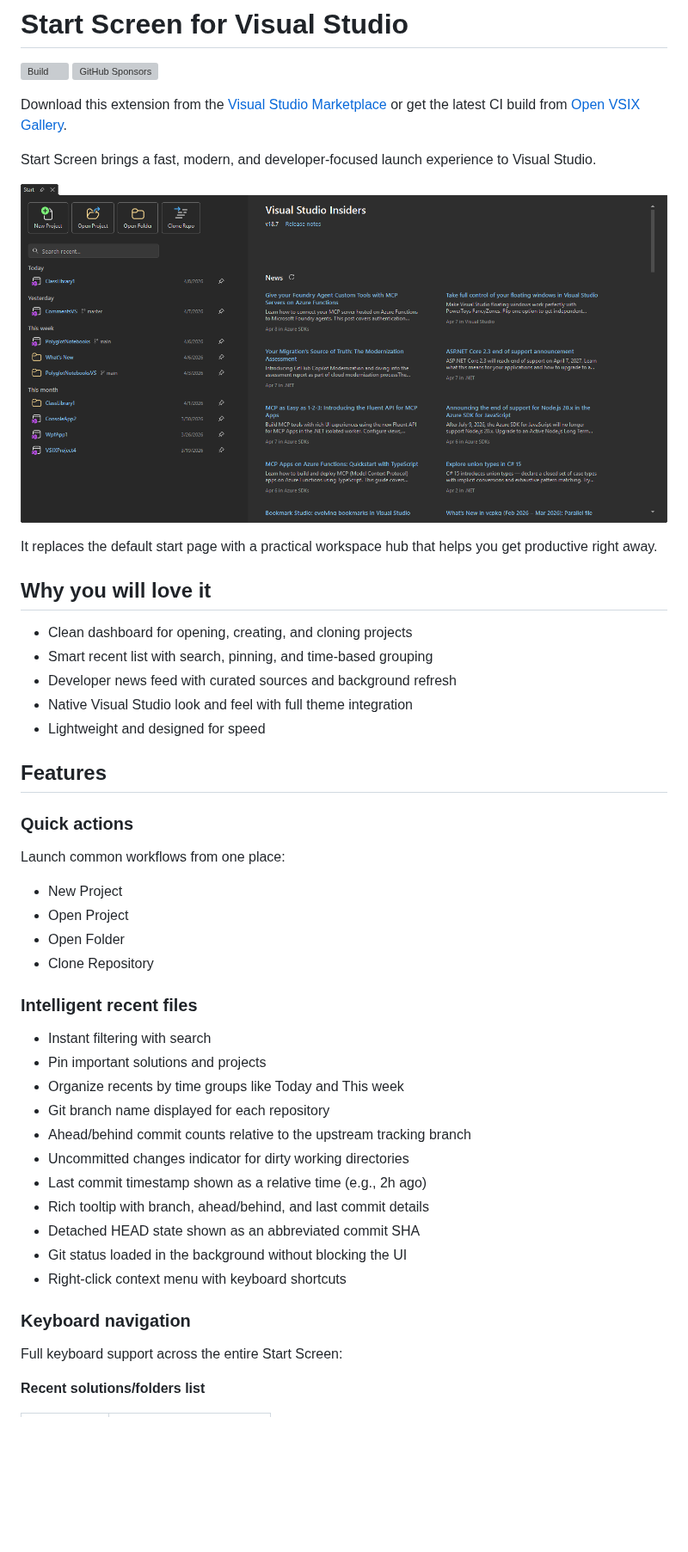
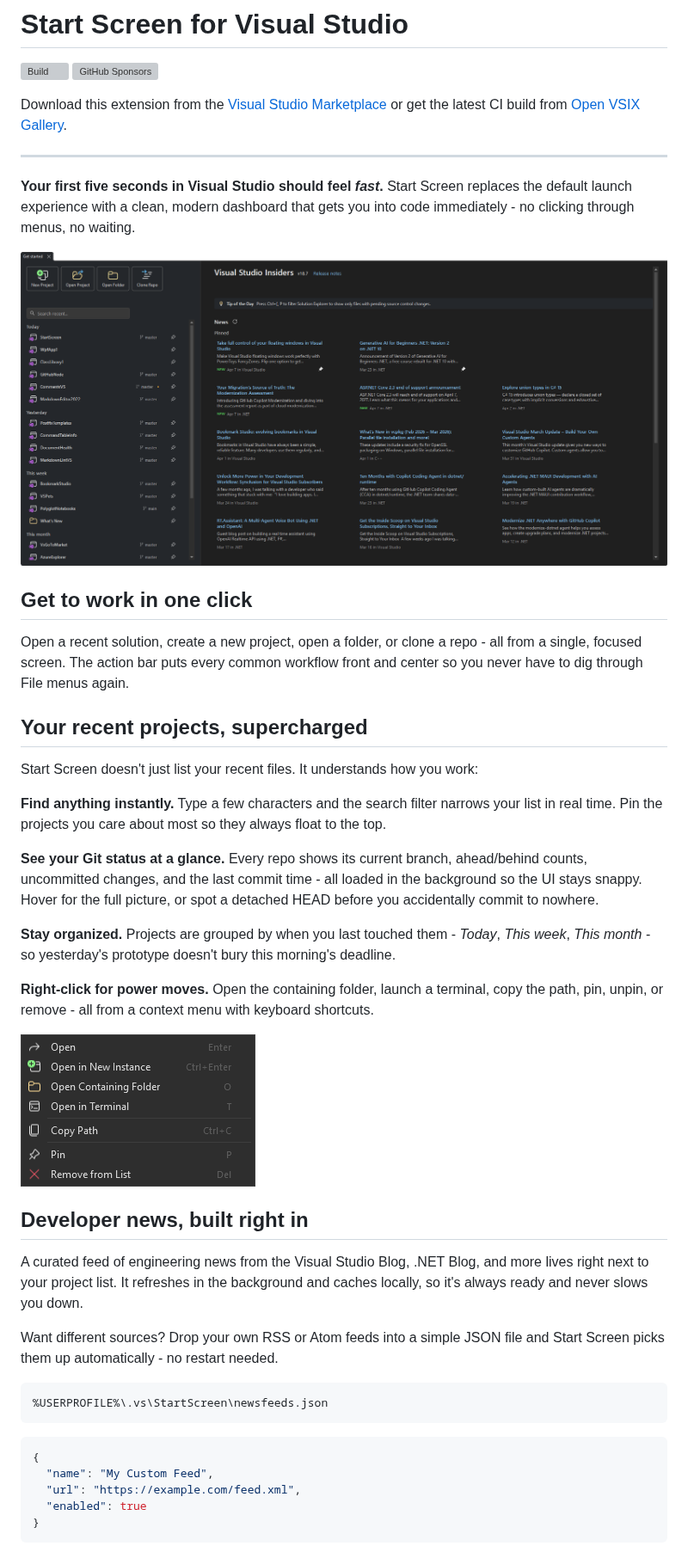
Before and after one commit to madskristensen/StartScreen, a Markdown page: README.md, the part around one of its changes. Shown at 86% size. GitHub-like rendering; pictures changed too: art/context-menu.png (added), art/startscreen.png; blank space fills up the shorter version; grey boxes are pictures that could not be loaded.

````diff
--- a/README.md
+++ b/README.md
@@ -10,47 +10,63 @@
 Download this extension from the [Visual Studio Marketplace][marketplace]
 or get the latest CI build from [Open VSIX Gallery][vsixgallery].
 
-Start Screen brings a fast, modern, and developer-focused launch experience to Visual Studio.
+----------------------------------------------
 
-![Start Screen screenshot placeholder](art/startscreen.png)
+**Your first five seconds in Visual Studio should feel *fast*.** Start Screen
+replaces the default launch experience with a clean, modern dashboard that
+gets you into code immediately - no clicking through menus, no waiting.
 
-It replaces the default start page with a practical workspace hub that helps you get productive right away.
+![Start Screen screenshot](art/startscreen.png)
 
-## Why you will love it
+## Get to work in one click
 
-- Clean dashboard for opening, creating, and cloning projects
-- Smart recent list with search, pinning, and time-based grouping
-- Developer news feed with curated sources and background refresh
-- Native Visual Studio look and feel with full theme integration
-- Lightweight and designed for speed
+Open a recent solution, create a new project, open a folder, or clone a
+repo - all from a single, focused screen. The action bar puts every common
+workflow front and center so you never have to dig through File menus again.
 
-## Features
+## Your recent projects, supercharged
 
-### Quick actions
+Start Screen doesn't just list your recent files. It understands how you
+work:
 
-Launch common workflows from one place:
+**Find anything instantly.** Type a few characters and the search filter
+narrows your list in real time. Pin the projects you care about most so
+they always float to the top.
 
-- New Project
-- Open Project
-- Open Folder
-- Clone Repository
+**See your Git status at a glance.** Every repo shows its current branch,
+ahead/behind counts, uncommitted changes, and the last commit time - all
+loaded in the background so the UI stays snappy. Hover for the full
+picture, or spot a detached HEAD before you accidentally commit to nowhere.
 
-### Intelligent recent files
+**Stay organized.** Projects are grouped by when you last touched them -
+*Today*, *This week*, *This month* - so yesterday's prototype doesn't bury
+this morning's deadline.
 
-- Instant filtering with search
-- Pin important solutions and projects
-- Organize recents by time groups like Today and This week
-- Git branch name displayed for each repository
-- Ahead/behind commit counts relative to the upstream tracking branch
-- Uncommitted changes indicator for dirty working directories
-- Last commit timestamp shown as a relative time (e.g., 2h ago)
-- Rich tooltip with branch, ahead/behind, and last commit details
-- Detached HEAD state shown as an abbreviated commit SHA
-- Git status loaded in the background without blocking the UI
-- Right-click context menu with keyboard shortcuts
+**Right-click for power moves.** Open the containing folder, launch a
+terminal, copy the path, pin, unpin, or remove - all from a context menu
+with keyboard shortcuts.
 
-### Keyboard navigation
+![Context menu](art/context-menu.png)
 
-Full keyboard support across the entire Start Screen:
+## Developer news, built right in
 
-**Recent solutions/folders list**
+A curated feed of engineering news from the Visual Studio Blog, .NET Blog,
+and more lives right next to your project list. It refreshes in the
+background and caches locally, so it's always ready and never slows you
+down.
+
+Want different sources? Drop your own RSS or Atom feeds into a simple JSON
+file and Start Screen picks them up automatically - no restart needed.
+
+```txt
+%USERPROFILE%\.vs\StartScreen\newsfeeds.json
+```
+
+```json
+{
+  "name": "My Custom Feed",
+  "url": "https://example.com/feed.xml",
+  "enabled": true
+}
+```
+
````
Also changed, not shown: other parts of README.md (+25 -41 lines), 1 other file.
